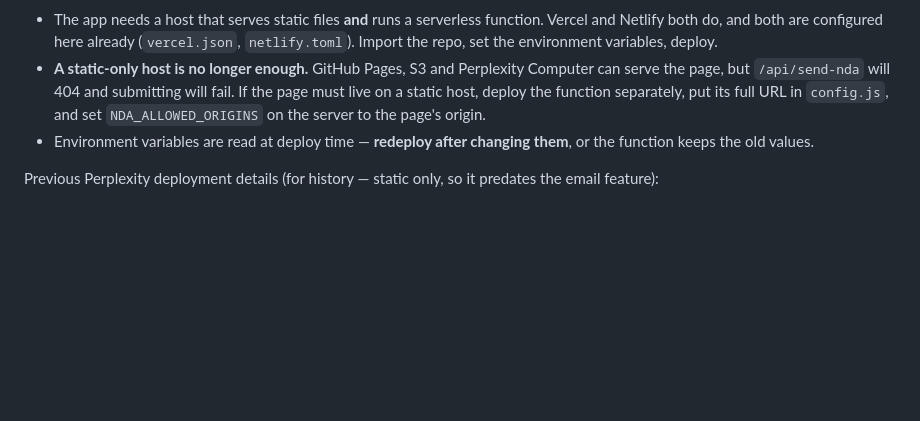
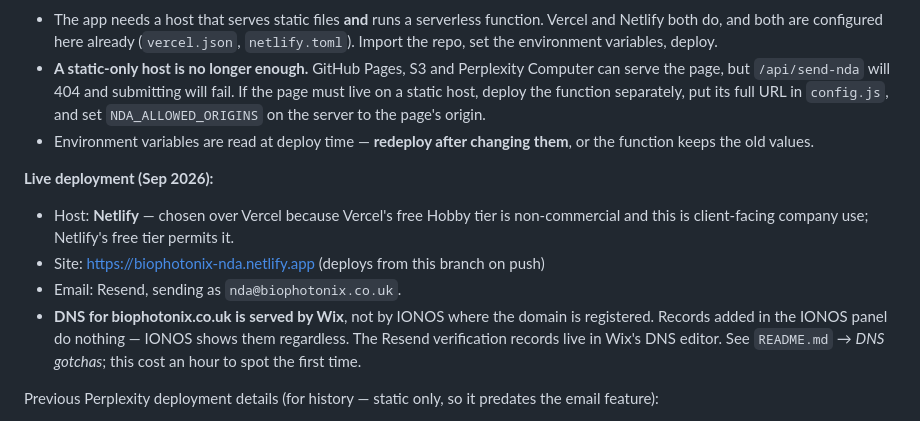
Before and after one commit to BioPhotonix/NDA-App, a Markdown page: CLAUDE.md, the part around the change. GitHub-like rendering; blank space fills up the shorter version.

```diff
--- a/CLAUDE.md
+++ b/CLAUDE.md
@@ -262,6 +262,17 @@ The short version:
 - Environment variables are read at deploy time — **redeploy after changing
   them**, or the function keeps the old values.
 
+**Live deployment (Sep 2026):**
+- Host: **Netlify** — chosen over Vercel because Vercel's free Hobby tier is
+  non-commercial and this is client-facing company use; Netlify's free tier
+  permits it.
+- Site: https://biophotonix-nda.netlify.app (deploys from this branch on push)
+- Email: Resend, sending as `nda@biophotonix.co.uk`.
+- **DNS for biophotonix.co.uk is served by Wix**, not by IONOS where the domain
+  is registered. Records added in the IONOS panel do nothing — IONOS shows them
+  regardless. The Resend verification records live in Wix's DNS editor. See
+  `README.md` → *DNS gotchas*; this cost an hour to spot the first time.
+
 Previous Perplexity deployment details (for history — static only, so it
 predates the email feature):
 - Live URL: https://biophotonix-nda.pplx.app
```
Also changed, not shown: README.md (+59 -6 lines).
